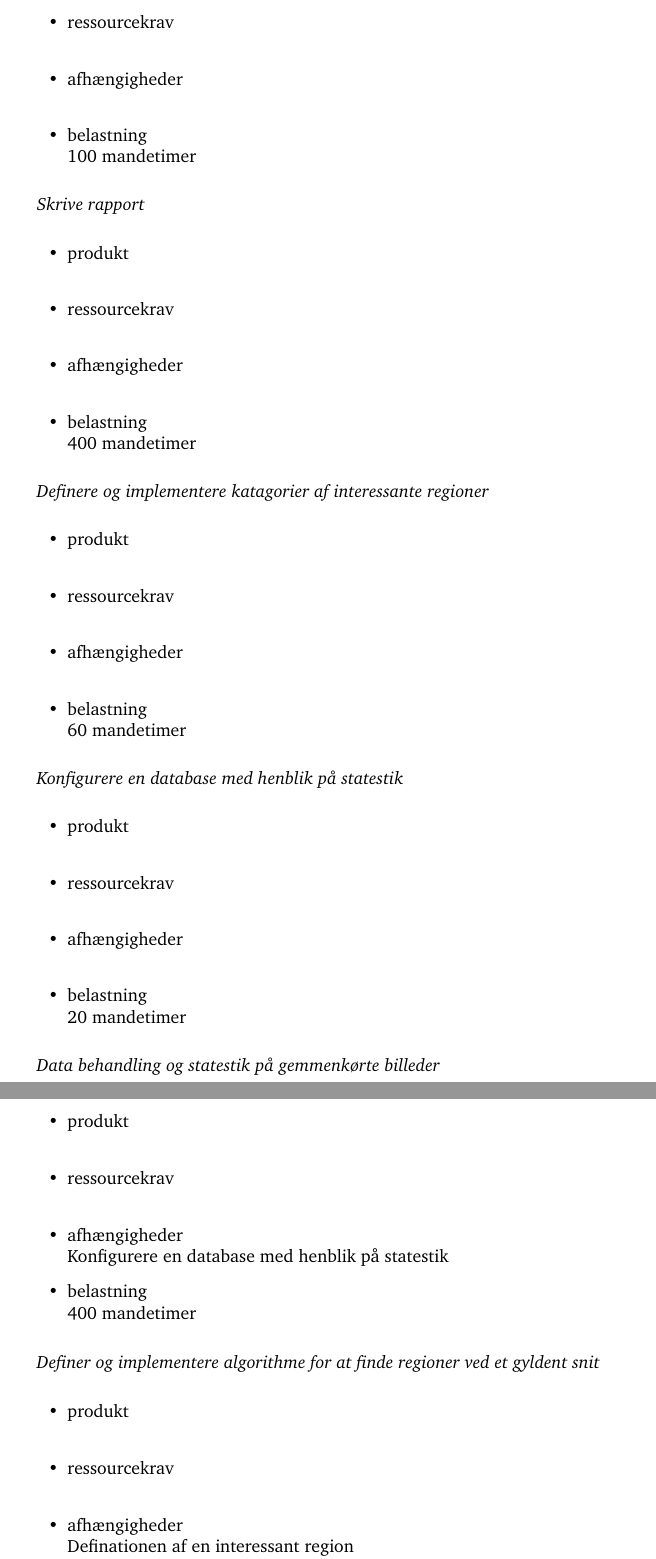
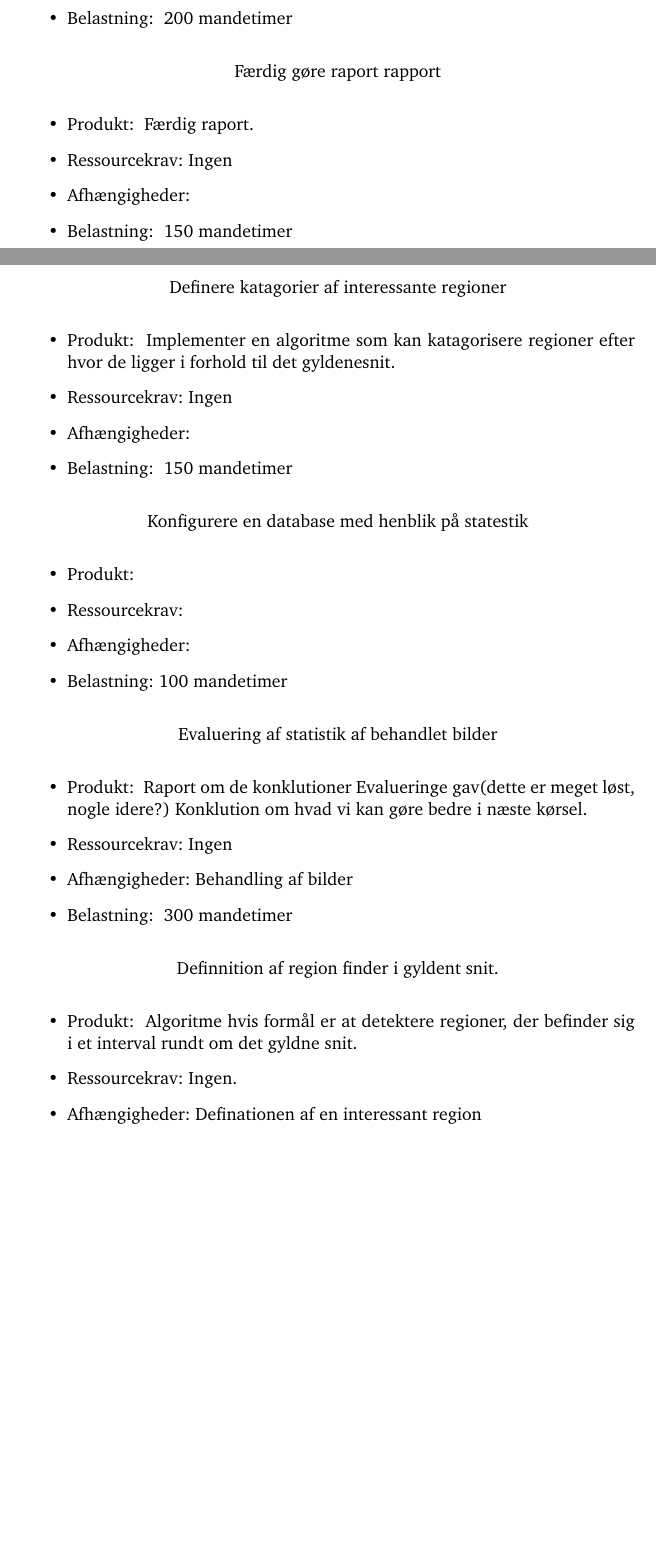
Before and after one commit to thorlund/gyldnesnit, a LaTeX document (doc/synopsis/synopsis.tex, which reads doc/synopsis/tidsplan.tex): two parts of pages 5 and 6 of 8 before the commit and two parts of pages 4 and 5 of 8 after it, joined at a grey line, cut at the place of the change, the shorter picture padded with empty space. Compiled offline with pdfLaTeX.

Commit message:
tidsplan næste færdig

```diff
--- a/doc/synopsis/tidsplan.tex
+++ b/doc/synopsis/tidsplan.tex
@@ -74,38 +80,69 @@ Udtænke og producere testbilleder
 	}
 
 \opgave{
-Bruge kant- og blobdetektion til at produktion af en region detector
+		Sammeføj kant- og blobdetektion.
 	}{
+		Implementere algoritme som finder interasante ragioner i billet, hved hjælp af kant- og blobdetektion.
 	}{
+		choko lade
 	}{
+
 	}{
-		100 mandetimer
+		200 mandetimer
 	}
 
 \opgave{
-Skrive rapport}{}{}{}{400 mandetimer}
-
-\opgave{
-Definere og implementere katagorier af interessante regioner
+		Færdig gøre raport rapport
+	}{
+		Færdig raport.
+	}{
+		Ingen
 	}{
 
 	}{
+		150 mandetimer
+}
+
+\opgave{
+Definere katagorier af interessante regioner
 	}{
+Implementer en algoritme som kan katagorisere regioner efter hvor de ligger i forhold til det gyldenesnit.
 	}{
-		60 mandetimer
+Ingen
+	}{
+
+	}{
+		150 mandetimer
 	}
 
 \opgave{
-Konfigurere en database med henblik på statestik}{}{}{}{20 mandetimer}
+		Konfigurere en database med henblik på statestik
+	}{
+
+	}{}{}{100 mandetimer}
 
 \opgave{
-Data behandling og statestik på gemmenkørte billeder}{}{}{
-Konfigurere en database med henblik på statestik}{
-400 mandetimer}
+Evaluering af statistik af behandlet bilder
+}{
+Raport om de konklutioner Evalueringe gav(dette er meget løst, nogle idere?)
+Konklution om hvad vi kan gøre bedre i næste kørsel.
+}{
+Ingen
+}{
+Behandling af bilder
+}{
+300 mandetimer
+}
 
 \opgave{
-Definer og implementere algorithme for at finde regioner ved et gyldent snit}{}{}{
+Definnition af region finder i gyldent snit.
+}{
+Algoritme hvis formål er at detektere regioner, der befinder sig i et interval rundt om det gyldne snit.
+}{
+Ingen.
+}{
 Definationen af en interessant region\\
 Bruge kant- og blobdetektion til at produktion af en region detector\\
 }{
-20 mandetimer}
+60 mandetimer
+}
```
Also changed, not shown: doc/synopsis/tidsplan.tex (46 more changed lines).
